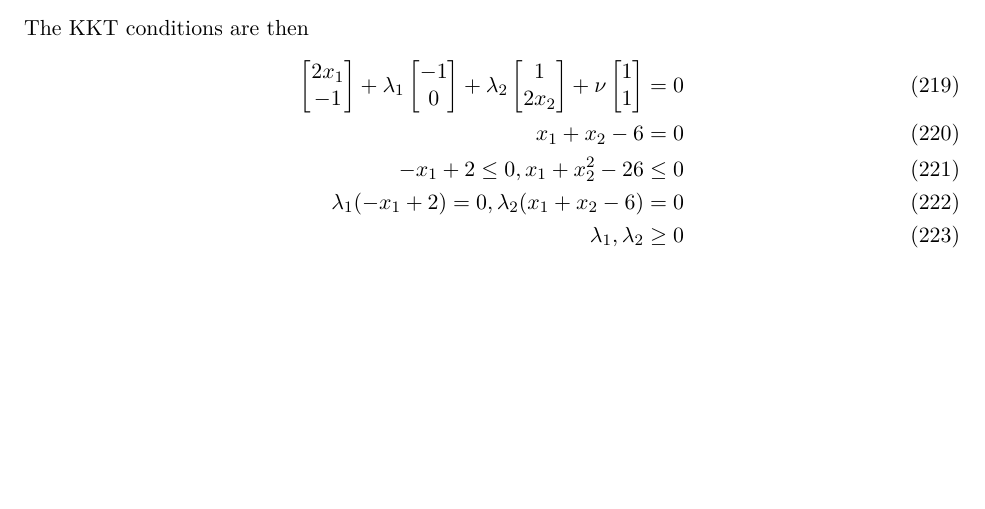
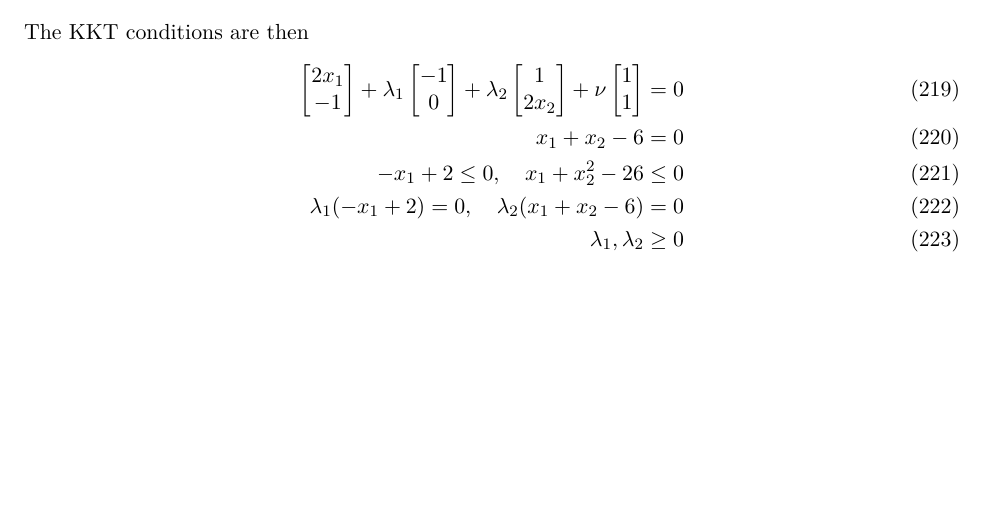
Before and after one commit to Hansespinosa2/ech4905-andres-espinosa, a LaTeX document (main.tex, which reads chapters/chapter6.tex): part of page 33 of 33, cut so that both start at the same text. Compiled offline with pdfLaTeX.

Commit message:
Add quad

```diff
--- a/chapters/chapter6.tex
+++ b/chapters/chapter6.tex
@@ -129,9 +129,11 @@ The KKT conditions are then
   \\
   x_1 + x_2 - 6 = 0
   \\
-  -x_1 + 2 \leq 0, x_1 + x_2^2 - 26 \leq 0
+  -x_1 + 2 \leq 0, \quad
+   x_1 + x_2^2 - 26 \leq 0
   \\
-  \lambda_1 (-x_1 + 2) = 0, \lambda_2 (x_1 + x_2 -6) = 0
+  \lambda_1 (-x_1 + 2) = 0, \quad
+  \lambda_2 (x_1 + x_2 -6) = 0
   \\
   \lambda_1, \lambda_2 \geq 0
 \end{align}
```
Also changed, not shown: main.pdf.
